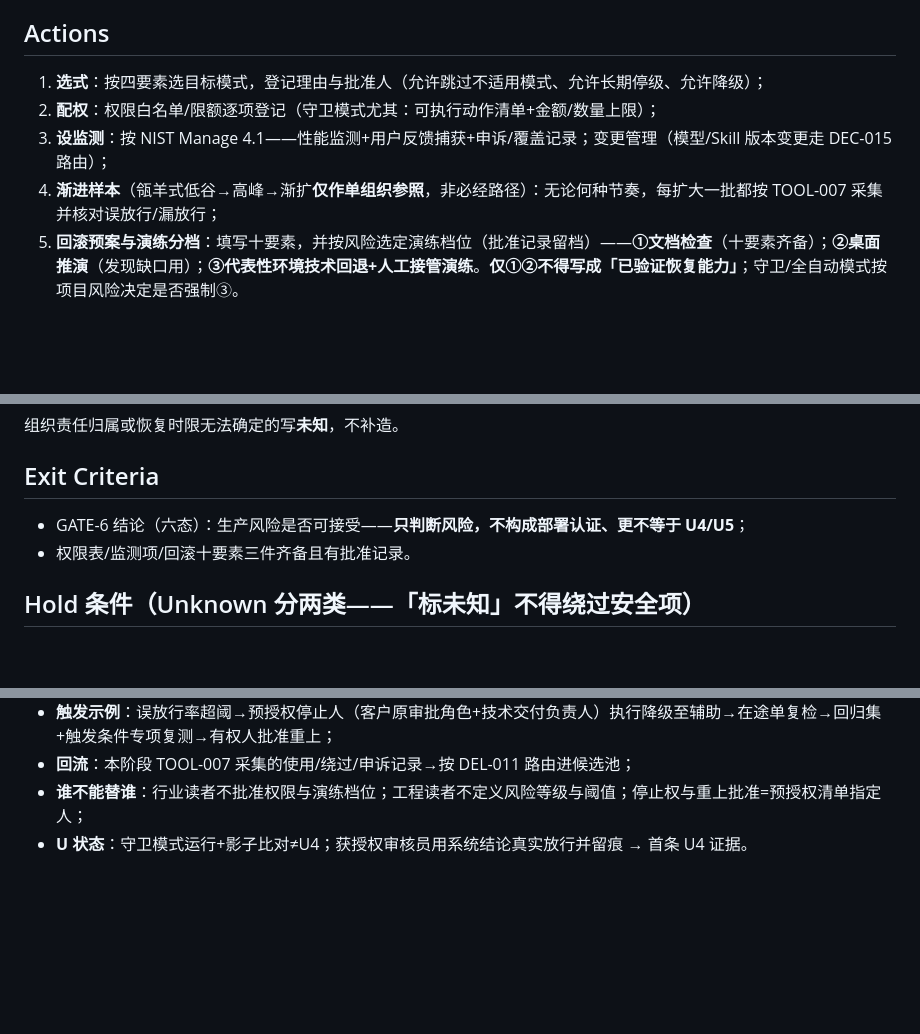
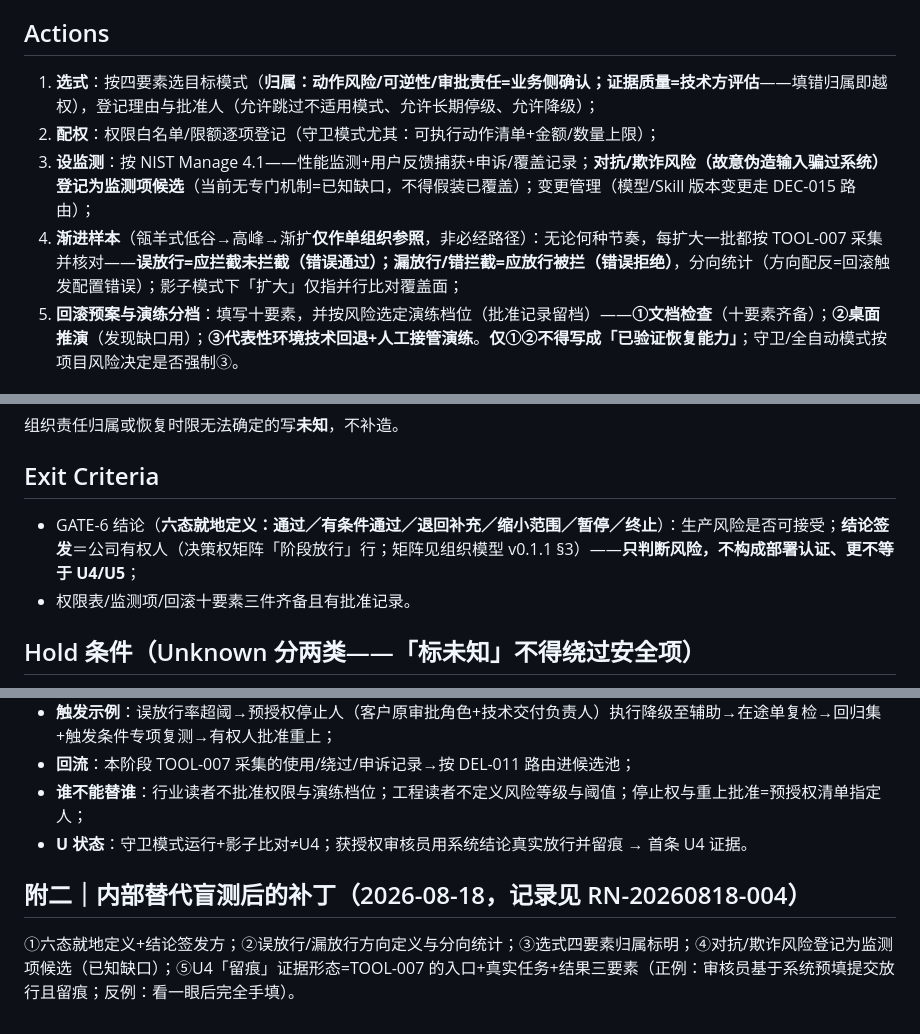
Before and after one commit to Cambia-Yu/tongyuan-fde-os, a Markdown page: 05_Field_Toolkit/TOOL-009_受控部署记录表_草案.md, 3 parts joined by grey strips. Rendered like a GitHub page; blank space fills up the shorter version.

Commit message:
补正 300e2a6：盲测补丁实际落盘（上一提交因脚本中断仅含 RN 记录，本提交补齐 TOOL-008/009 全部六项补丁）

```diff
--- a/05_Field_Toolkit/TOOL-009_受控部署记录表_草案.md
+++ b/05_Field_Toolkit/TOOL-009_受控部署记录表_草案.md
@@ -32,10 +32,10 @@ status: 草拟
 - **U2 六项书面就位**：①权限表与停止/恢复责任人；②真实数据使用/最小化/保留授权；③鉴权与访问控制；④日志、审计与事件追踪；⑤安全/隐私检查；⑥维护、值守、支持与变更责任。
 
 ## Actions
-1. **选式**：按四要素选目标模式，登记理由与批准人（允许跳过不适用模式、允许长期停级、允许降级）；
+1. **选式**：按四要素选目标模式（**归属：动作风险/可逆性/审批责任=业务侧确认；证据质量=技术方评估**——填错归属即越权），登记理由与批准人（允许跳过不适用模式、允许长期停级、允许降级）；
 2. **配权**：权限白名单/限额逐项登记（守卫模式尤其：可执行动作清单+金额/数量上限）；
-3. **设监测**：按 NIST Manage 4.1——性能监测+用户反馈捕获+申诉/覆盖记录；变更管理（模型/Skill 版本变更走 DEC-015 路由）；
-4. **渐进样本**（瓴羊式低谷→高峰→渐扩**仅作单组织参照**，非必经路径）：无论何种节奏，每扩大一批都按 TOOL-007 采集并核对误放行/漏放行；
+3. **设监测**：按 NIST Manage 4.1——性能监测+用户反馈捕获+申诉/覆盖记录；**对抗/欺诈风险（故意伪造输入骗过系统）登记为监测项候选**（当前无专门机制=已知缺口，不得假装已覆盖）；变更管理（模型/Skill 版本变更走 DEC-015 路由）；
+4. **渐进样本**（瓴羊式低谷→高峰→渐扩**仅作单组织参照**，非必经路径）：无论何种节奏，每扩大一批都按 TOOL-007 采集并核对——**误放行=应拦截未拦截（错误通过）；漏放行/错拦截=应放行被拦（错误拒绝）**，分向统计（方向配反=回滚触发配置错误）；影子模式下「扩大」仅指并行比对覆盖面；
 5. **回滚预案与演练分档**：填写十要素，并按风险选定演练档位（批准记录留档）——**①文档检查**（十要素齐备）；**②桌面推演**（发现缺口用）；**③代表性环境技术回退+人工接管演练**。**仅①②不得写成「已验证恢复能力」**；守卫/全自动模式按项目风险决定是否强制③。
 
 ## 回滚十要素（回滚≠把代码退回上一版；**安全关键项未知=直接 Hold**，见 Hold 条件）
@@ -55,7 +55,7 @@ status: 草拟
 组织责任归属或恢复时限无法确定的写**未知**，不补造。
 
 ## Exit Criteria
-- GATE-6 结论（六态）：生产风险是否可接受——**只判断风险，不构成部署认证、更不等于 U4/U5**；
+- GATE-6 结论（**六态就地定义：通过／有条件通过／退回补充／缩小范围／暂停／终止**）：生产风险是否可接受；**结论签发**＝公司有权人（决策权矩阵「阶段放行」行；矩阵见组织模型 v0.1.1 §3）——**只判断风险，不构成部署认证、更不等于 U4/U5**；
 - 权限表/监测项/回滚十要素三件齐备且有批准记录。
 
 ## Hold 条件（Unknown 分两类——「标未知」不得绕过安全项）
@@ -74,3 +74,6 @@ status: 草拟
 - **回流**：本阶段 TOOL-007 采集的使用/绕过/申诉记录→按 DEL-011 路由进候选池；
 - **谁不能替谁**：行业读者不批准权限与演练档位；工程读者不定义风险等级与阈值；停止权与重上批准=预授权清单指定人；
 - **U 状态**：守卫模式运行+影子比对≠U4；获授权审核员用系统结论真实放行并留痕 → 首条 U4 证据。
+
+## 附二｜内部替代盲测后的补丁（2026-08-18，记录见 RN-20260818-004）
+①六态就地定义+结论签发方；②误放行/漏放行方向定义与分向统计；③选式四要素归属标明；④对抗/欺诈风险登记为监测项候选（已知缺口）；⑤U4「留痕」证据形态=TOOL-007 的入口+真实任务+结果三要素（正例：审核员基于系统预填提交放行且留痕；反例：看一眼后完全手填）。
```
Also changed, not shown: 05_Field_Toolkit/TOOL-008_评测集构建与回归表_草案.md (+7 -4 lines).
